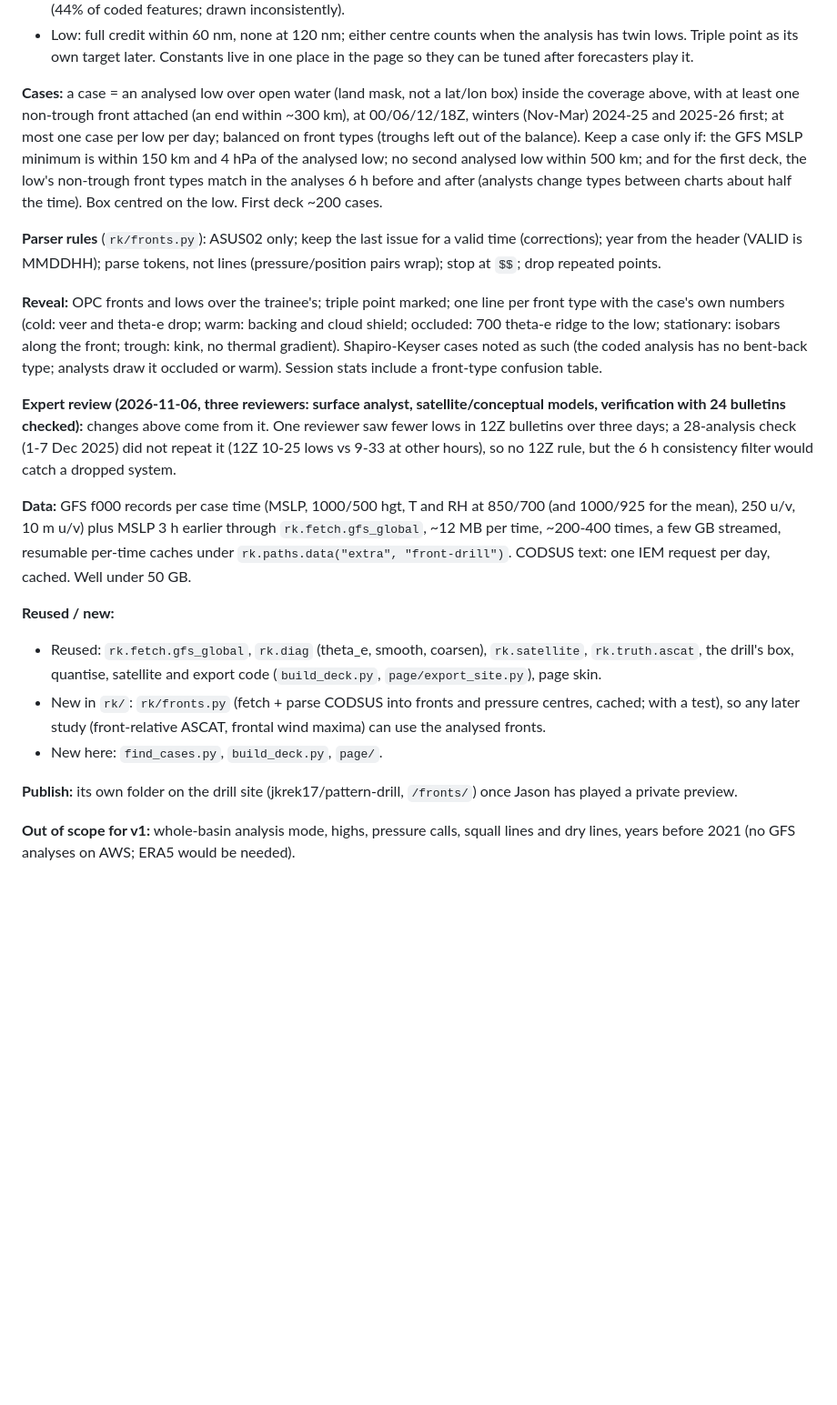
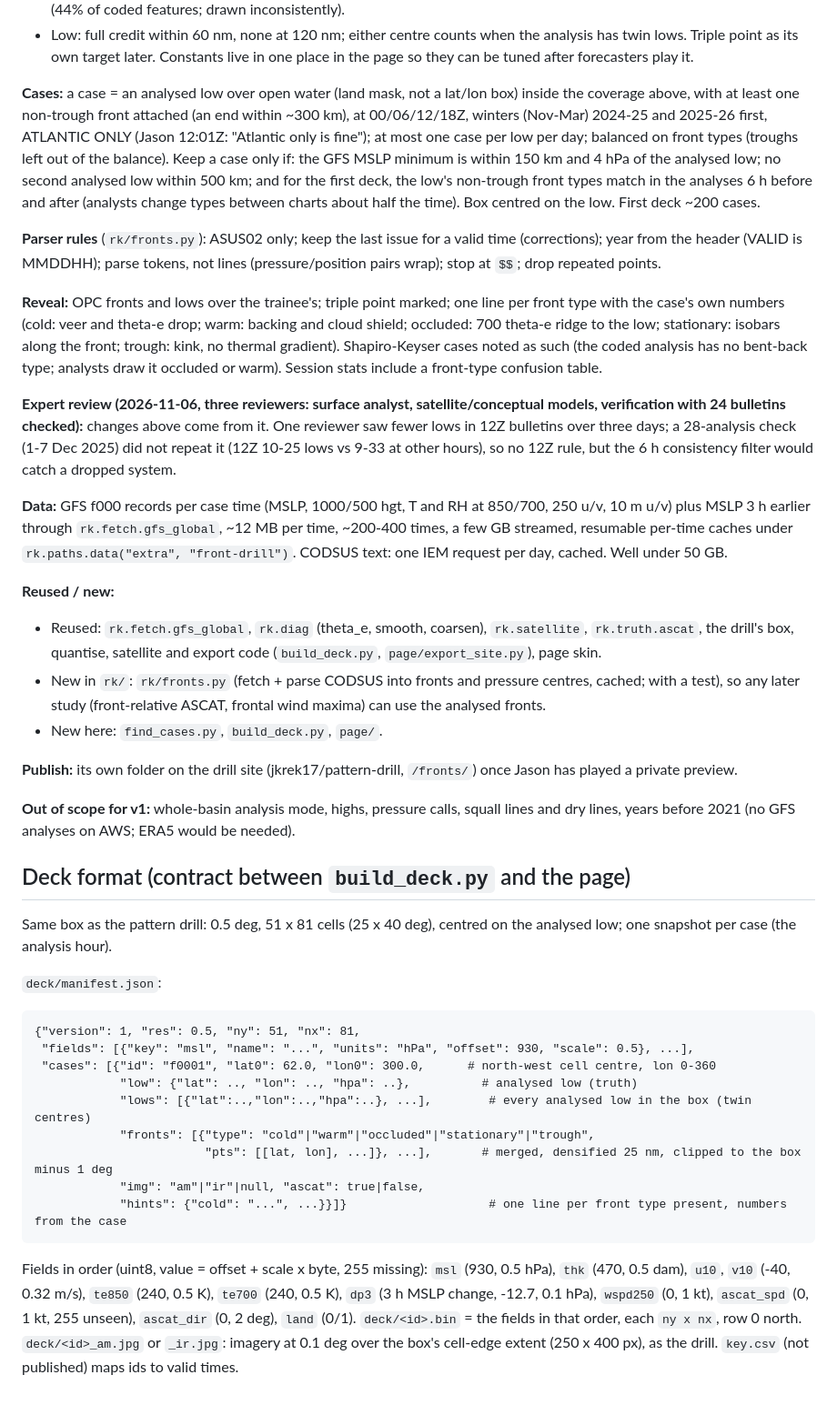
Before and after one commit to jkrek17/marine-research, a Markdown page: studies/2026-11-06-front-drill/design.md, the part around one of its changes. Shown at 91% size. GitHub-like rendering; blank space fills up the shorter version.

Commit message:
WIP: front drill design approved (Atlantic only, five views) + deck format
Co-Authored-By: Claude Opus 5.5 <noreply@anthropic.com>
Claude-Session: https://claude.ai/code/session_015gVaEsn3Vpfzy4sLaHfaJ7

````diff
--- a/studies/2026-11-06-front-drill/design.md
+++ b/studies/2026-11-06-front-drill/design.md
@@ -27,7 +27,7 @@
 - Low: full credit within 60 nm, none at 120 nm; either centre counts when the analysis has twin lows. Triple point as its own target later.
 Constants live in one place in the page so they can be tuned after forecasters play it.
 
-**Cases:** a case = an analysed low over open water (land mask, not a lat/lon box) inside the coverage above, with at least one non-trough front attached (an end within ~300 km), at 00/06/12/18Z, winters (Nov-Mar) 2024-25 and 2025-26 first; at most one case per low per day; balanced on front types (troughs left out of the balance). Keep a case only if: the GFS MSLP minimum is within 150 km and 4 hPa of the analysed low; no second analysed low within 500 km; and for the first deck, the low's non-trough front types match in the analyses 6 h before and after (analysts change types between charts about half the time). Box centred on the low. First deck ~200 cases.
+**Cases:** a case = an analysed low over open water (land mask, not a lat/lon box) inside the coverage above, with at least one non-trough front attached (an end within ~300 km), at 00/06/12/18Z, winters (Nov-Mar) 2024-25 and 2025-26 first, ATLANTIC ONLY (Jason 12:01Z: "Atlantic only is fine"); at most one case per low per day; balanced on front types (troughs left out of the balance). Keep a case only if: the GFS MSLP minimum is within 150 km and 4 hPa of the analysed low; no second analysed low within 500 km; and for the first deck, the low's non-trough front types match in the analyses 6 h before and after (analysts change types between charts about half the time). Box centred on the low. First deck ~200 cases.
 
 **Parser rules** (`rk/fronts.py`): ASUS02 only; keep the last issue for a valid time (corrections); year from the header (VALID is MMDDHH); parse tokens, not lines (pressure/position pairs wrap); stop at `$$`; drop repeated points.
 
@@ -35,7 +35,7 @@ Constants live in one place in the page so they can be tuned after forecasters p
 
 **Expert review (2026-11-06, three reviewers: surface analyst, satellite/conceptual models, verification with 24 bulletins checked):** changes above come from it. One reviewer saw fewer lows in 12Z bulletins over three days; a 28-analysis check (1-7 Dec 2025) did not repeat it (12Z 10-25 lows vs 9-33 at other hours), so no 12Z rule, but the 6 h consistency filter would catch a dropped system.
 
-**Data:** GFS f000 records per case time (MSLP, 1000/500 hgt, T and RH at 850/700 (and 1000/925 for the mean), 250 u/v, 10 m u/v) plus MSLP 3 h earlier through `rk.fetch.gfs_global`, ~12 MB per time, ~200-400 times, a few GB streamed, resumable per-time caches under `rk.paths.data("extra", "front-drill")`. CODSUS text: one IEM request per day, cached. Well under 50 GB.
+**Data:** GFS f000 records per case time (MSLP, 1000/500 hgt, T and RH at 850/700, 250 u/v, 10 m u/v) plus MSLP 3 h earlier through `rk.fetch.gfs_global`, ~12 MB per time, ~200-400 times, a few GB streamed, resumable per-time caches under `rk.paths.data("extra", "front-drill")`. CODSUS text: one IEM request per day, cached. Well under 50 GB.
 
 **Reused / new:**
 - Reused: `rk.fetch.gfs_global`, `rk.diag` (theta_e, smooth, coarsen), `rk.satellite`, `rk.truth.ascat`, the drill's box, quantise, satellite and export code (`build_deck.py`, `page/export_site.py`), page skin.
@@ -45,3 +45,22 @@ Constants live in one place in the page so they can be tuned after forecasters p
 **Publish:** its own folder on the drill site (jkrek17/pattern-drill, `/fronts/`) once Jason has played a private preview.
 
 **Out of scope for v1:** whole-basin analysis mode, highs, pressure calls, squall lines and dry lines, years before 2021 (no GFS analyses on AWS; ERA5 would be needed).
+
+## Deck format (contract between `build_deck.py` and the page)
+
+Same box as the pattern drill: 0.5 deg, 51 x 81 cells (25 x 40 deg), centred on the analysed low; one snapshot per case (the analysis hour).
+
+`deck/manifest.json`:
+```
+{"version": 1, "res": 0.5, "ny": 51, "nx": 81,
+ "fields": [{"key": "msl", "name": "...", "units": "hPa", "offset": 930, "scale": 0.5}, ...],
+ "cases": [{"id": "f0001", "lat0": 62.0, "lon0": 300.0,      # north-west cell centre, lon 0-360
+            "low": {"lat": .., "lon": .., "hpa": ..},          # analysed low (truth)
+            "lows": [{"lat":..,"lon":..,"hpa":..}, ...],        # every analysed low in the box (twin centres)
+            "fronts": [{"type": "cold"|"warm"|"occluded"|"stationary"|"trough",
+                        "pts": [[lat, lon], ...]}, ...],       # merged, densified 25 nm, clipped to the box minus 1 deg
+            "img": "am"|"ir"|null, "ascat": true|false,
+            "hints": {"cold": "...", ...}}]}                    # one line per front type present, numbers from the case
+```
+Fields in order (uint8, value = offset + scale x byte, 255 missing): `msl` (930, 0.5 hPa), `thk` (470, 0.5 dam), `u10`, `v10` (-40, 0.32 m/s), `te850` (240, 0.5 K), `te700` (240, 0.5 K), `dp3` (3 h MSLP change, -12.7, 0.1 hPa), `wspd250` (0, 1 kt), `ascat_spd` (0, 1 kt, 255 unseen), `ascat_dir` (0, 2 deg), `land` (0/1).
+`deck/<id>.bin` = the fields in that order, each `ny x nx`, row 0 north. `deck/<id>_am.jpg` or `_ir.jpg`: imagery at 0.1 deg over the box's cell-edge extent (250 x 400 px), as the drill. `key.csv` (not published) maps ids to valid times.
````
Also changed, not shown: other parts of studies/2026-11-06-front-drill/design.md (+2 -2 lines).
